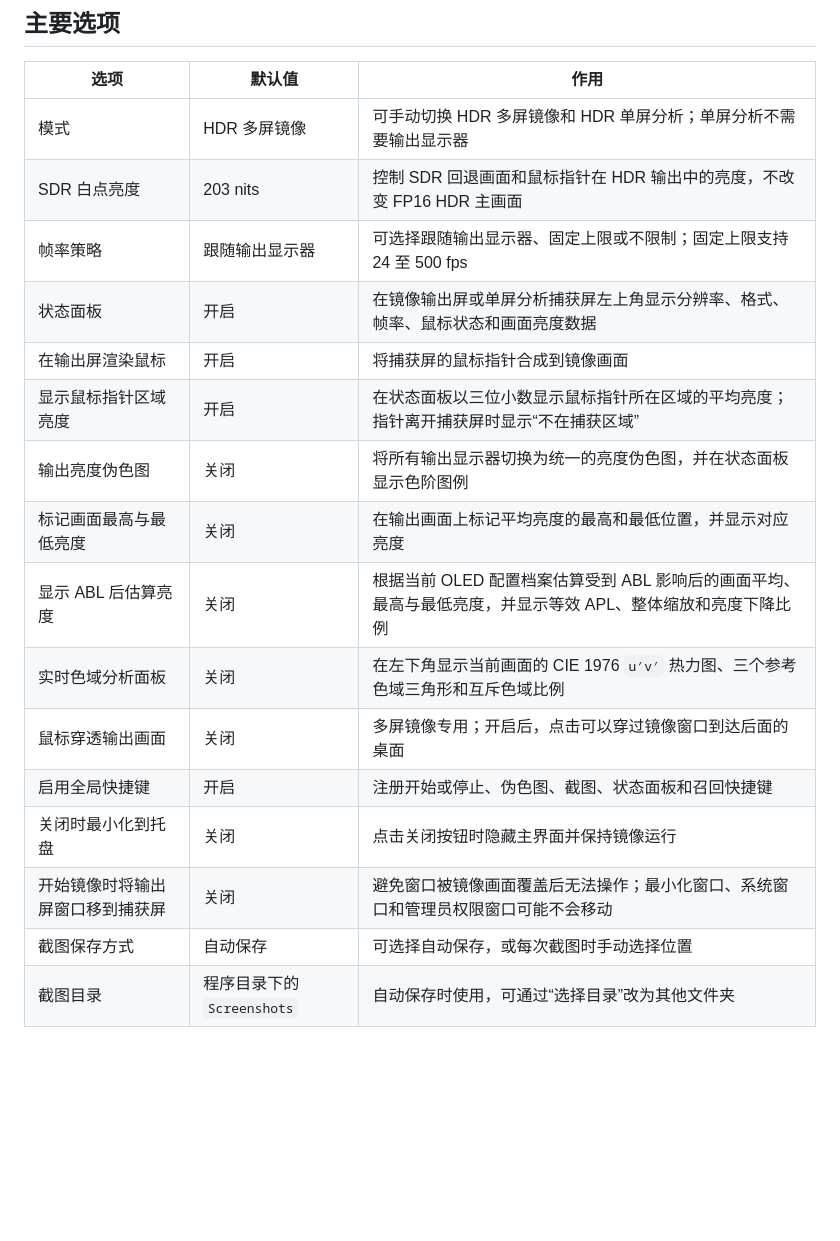
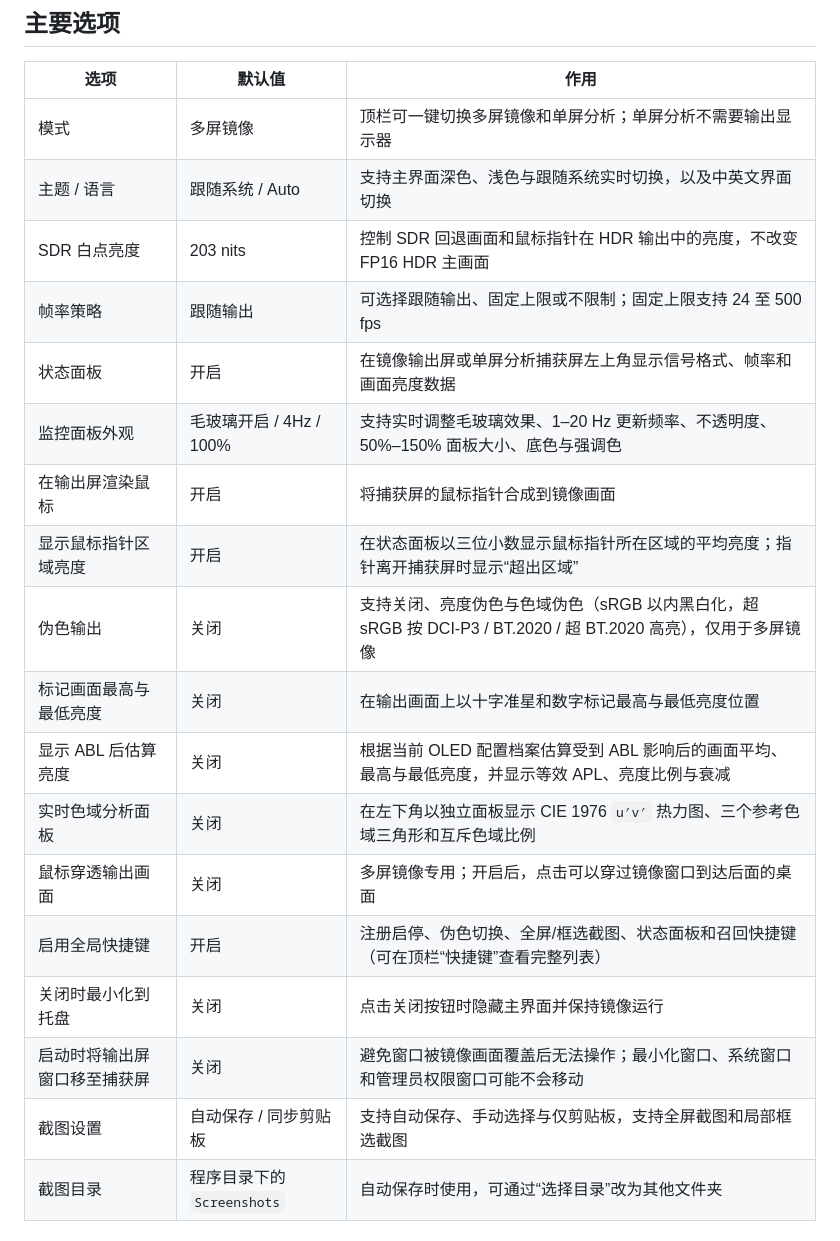
Before and after one commit to WhiteBr1ck/HDRScreenMirror, a Markdown page: README.md, the part around one of its changes. Drawn GitHub-style; blank space fills up the shorter version.

```diff
--- a/README.md
+++ b/README.md
@@ -102,21 +103,23 @@ HDRScreenMirror 就可以从一块显示器实时捕获桌面，再通过 Direct
 
 | 选项 | 默认值 | 作用 |
 | --- | --- | --- |
-| 模式 | HDR 多屏镜像 | 可手动切换 HDR 多屏镜像和 HDR 单屏分析；单屏分析不需要输出显示器 |
+| 模式 | 多屏镜像 | 顶栏可一键切换多屏镜像和单屏分析；单屏分析不需要输出显示器 |
+| 主题 / 语言 | 跟随系统 / Auto | 支持主界面深色、浅色与跟随系统实时切换，以及中英文界面切换 |
 | SDR 白点亮度 | 203 nits | 控制 SDR 回退画面和鼠标指针在 HDR 输出中的亮度，不改变 FP16 HDR 主画面 |
-| 帧率策略 | 跟随输出显示器 | 可选择跟随输出显示器、固定上限或不限制；固定上限支持 24 至 500 fps |
-| 状态面板 | 开启 | 在镜像输出屏或单屏分析捕获屏左上角显示分辨率、格式、帧率、鼠标状态和画面亮度数据 |
+| 帧率策略 | 跟随输出 | 可选择跟随输出、固定上限或不限制；固定上限支持 24 至 500 fps |
+| 状态面板 | 开启 | 在镜像输出屏或单屏分析捕获屏左上角显示信号格式、帧率和画面亮度数据 |
+| 监控面板外观 | 毛玻璃开启 / 4Hz / 100% | 支持实时调整毛玻璃效果、1–20 Hz 更新频率、不透明度、50%–150% 面板大小、底色与强调色 |
 | 在输出屏渲染鼠标 | 开启 | 将捕获屏的鼠标指针合成到镜像画面 |
-| 显示鼠标指针区域亮度 | 开启 | 在状态面板以三位小数显示鼠标指针所在区域的平均亮度；指针离开捕获屏时显示“不在捕获区域” |
-| 输出亮度伪色图 | 关闭 | 将所有输出显示器切换为统一的亮度伪色图，并在状态面板显示色阶图例 |
-| 标记画面最高与最低亮度 | 关闭 | 在输出画面上标记平均亮度的最高和最低位置，并显示对应亮度 |
-| 显示 ABL 后估算亮度 | 关闭 | 根据当前 OLED 配置档案估算受到 ABL 影响后的画面平均、最高与最低亮度，并显示等效 APL、整体缩放和亮度下降比例 |
-| 实时色域分析面板 | 关闭 | 在左下角显示当前画面的 CIE 1976 `u′v′` 热力图、三个参考色域三角形和互斥色域比例 |
+| 显示鼠标指针区域亮度 | 开启 | 在状态面板以三位小数显示鼠标指针所在区域的平均亮度；指针离开捕获屏时显示“超出区域” |
+| 伪色输出 | 关闭 | 支持关闭、亮度伪色与色域伪色（sRGB 以内黑白化，超 sRGB 按 DCI-P3 / BT.2020 / 超 BT.2020 高亮），仅用于多屏镜像 |
+| 标记画面最高与最低亮度 | 关闭 | 在输出画面上以十字准星和数字标记最高与最低亮度位置 |
+| 显示 ABL 后估算亮度 | 关闭 | 根据当前 OLED 配置档案估算受到 ABL 影响后的画面平均、最高与最低亮度，并显示等效 APL、亮度比例与衰减 |
+| 实时色域分析面板 | 关闭 | 在左下角以独立面板显示 CIE 1976 `u′v′` 热力图、三个参考色域三角形和互斥色域比例 |
 | 鼠标穿透输出画面 | 关闭 | 多屏镜像专用；开启后，点击可以穿过镜像窗口到达后面的桌面 |
-| 启用全局快捷键 | 开启 | 注册开始或停止、伪色图、截图、状态面板和召回快捷键 |
+| 启用全局快捷键 | 开启 | 注册启停、伪色切换、全屏/框选截图、状态面板和召回快捷键（可在顶栏“快捷键”查看完整列表） |
 | 关闭时最小化到托盘 | 关闭 | 点击关闭按钮时隐藏主界面并保持镜像运行 |
-| 开始镜像时将输出屏窗口移到捕获屏 | 关闭 | 避免窗口被镜像画面覆盖后无法操作；最小化窗口、系统窗口和管理员权限窗口可能不会移动 |
-| 截图保存方式 | 自动保存 | 可选择自动保存，或每次截图时手动选择位置 |
+| 启动时将输出屏窗口移至捕获屏 | 关闭 | 避免窗口被镜像画面覆盖后无法操作；最小化窗口、系统窗口和管理员权限窗口可能不会移动 |
+| 截图设置 | 自动保存 / 同步剪贴板 | 支持自动保存、手动选择与仅剪贴板，支持全屏截图和局部框选截图 |
 | 截图目录 | 程序目录下的 `Screenshots` | 自动保存时使用，可通过“选择目录”改为其他文件夹 |
 
 ### 帧率策略
```
Also changed, not shown: other parts of README.md (+4 -3 lines), README.en.md (+17 -14 lines), docs/images/main-window.png.
